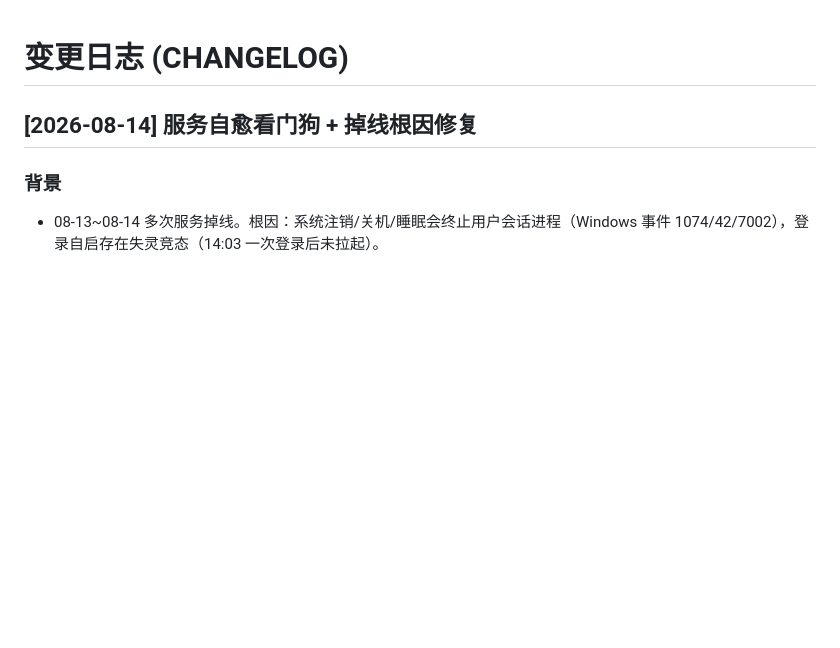
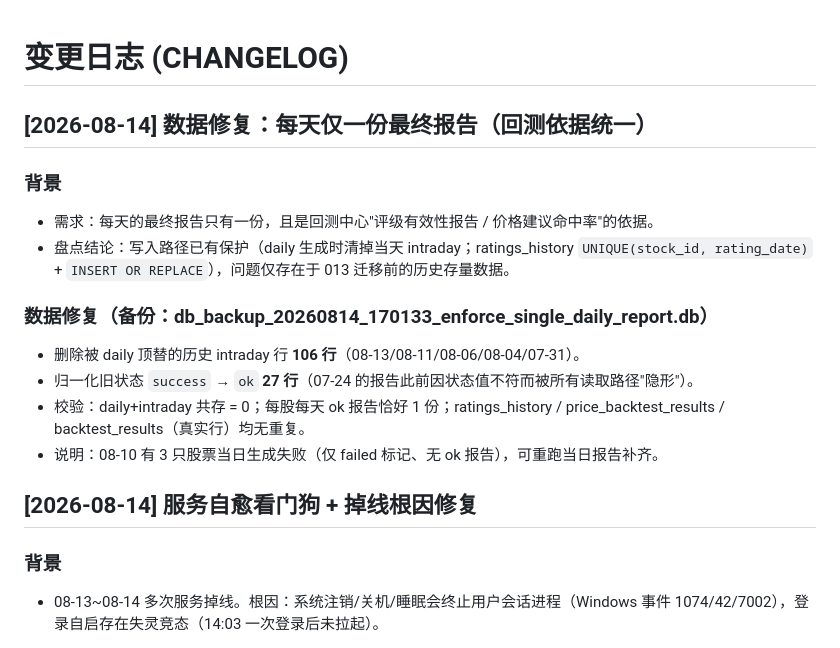
Before and after one commit to zhenglibin19890627-arch/stock-analyst, a Markdown page: CHANGELOG.md, the part around the change. Rendered like a GitHub page; blank space fills up the shorter version.

Commit message:
数据修复: 每天仅保留一份最终报告（清理106行被顶替intraday+27行旧状态归一化），文档化每日报告不变量与回测依据链

```diff
--- a/CHANGELOG.md
+++ b/CHANGELOG.md
@@ -1,4 +1,16 @@
 # 变更日志 (CHANGELOG)
+
+## [2026-08-14] 数据修复：每天仅一份最终报告（回测依据统一）
+
+### 背景
+- 需求：每天的最终报告只有一份，且是回测中心"评级有效性报告 / 价格建议命中率"的依据。
+- 盘点结论：写入路径已有保护（daily 生成时清掉当天 intraday；ratings_history `UNIQUE(stock_id, rating_date)` + `INSERT OR REPLACE`），问题仅存在于 013 迁移前的历史存量数据。
+
+### 数据修复（备份：db_backup_20260814_170133_enforce_single_daily_report.db）
+- 删除被 daily 顶替的历史 intraday 行 **106 行**（08-13/08-11/08-06/08-04/07-31）。
+- 归一化旧状态 `success` → `ok` **27 行**（07-24 的报告此前因状态值不符而被所有读取路径"隐形"）。
+- 校验：daily+intraday 共存 = 0；每股每天 ok 报告恰好 1 份；ratings_history / price_backtest_results / backtest_results（真实行）均无重复。
+- 说明：08-10 有 3 只股票当日生成失败（仅 failed 标记、无 ok 报告），可重跑当日报告补齐。
 
 ## [2026-08-14] 服务自愈看门狗 + 掉线根因修复
 
```
Also changed, not shown: AGENTS.md (+1 -0 lines).
